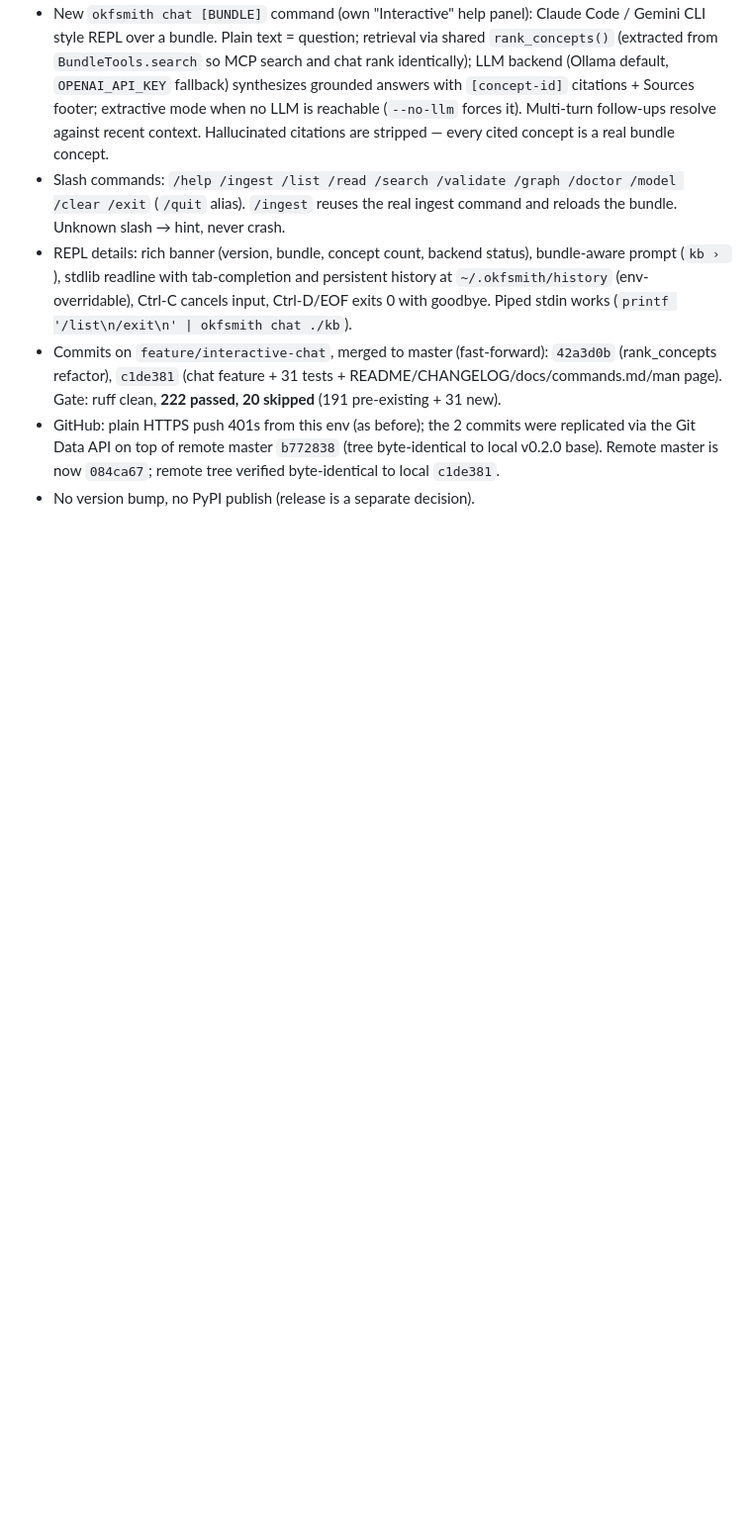
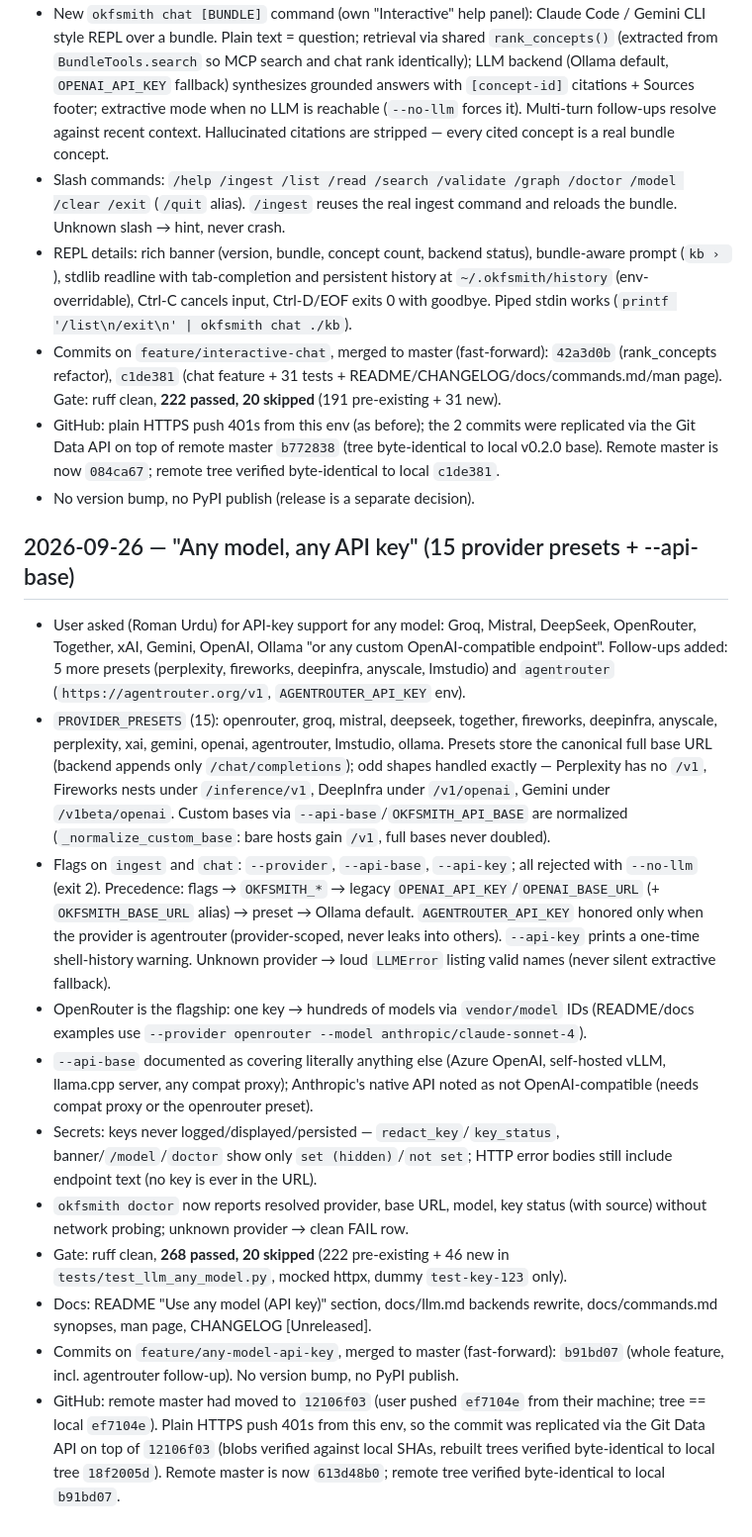
Before and after one commit to Bilal-Junaid-Jiwani/okfsmith, a Markdown page: BUILD_LOG.md, the part around the change. Shown at 99% size. Drawn GitHub-style; blank space fills up the shorter version.

Commit message:
docs: BUILD_LOG entry for any-model API key feature

```diff
--- a/BUILD_LOG.md
+++ b/BUILD_LOG.md
@@ -446,3 +446,52 @@ init → ingest (4 concepts) → validate conformant → graph JSON with dead_li
   (tree byte-identical to local v0.2.0 base). Remote master is now
   `084ca67`; remote tree verified byte-identical to local `c1de381`.
 - No version bump, no PyPI publish (release is a separate decision).
+
+## 2026-09-26 — "Any model, any API key" (15 provider presets + --api-base)
+
+- User asked (Roman Urdu) for API-key support for any model: Groq, Mistral,
+  DeepSeek, OpenRouter, Together, xAI, Gemini, OpenAI, Ollama "or any
+  custom OpenAI-compatible endpoint". Follow-ups added: 5 more presets
+  (perplexity, fireworks, deepinfra, anyscale, lmstudio) and `agentrouter`
+  (`https://agentrouter.org/v1`, `AGENTROUTER_API_KEY` env).
+- `PROVIDER_PRESETS` (15): openrouter, groq, mistral, deepseek, together,
+  fireworks, deepinfra, anyscale, perplexity, xai, gemini, openai,
+  agentrouter, lmstudio, ollama. Presets store the canonical full base URL
+  (backend appends only `/chat/completions`); odd shapes handled exactly —
+  Perplexity has no `/v1`, Fireworks nests under `/inference/v1`, DeepInfra
+  under `/v1/openai`, Gemini under `/v1beta/openai`. Custom bases via
+  `--api-base`/`OKFSMITH_API_BASE` are normalized (`_normalize_custom_base`:
+  bare hosts gain `/v1`, full bases never doubled).
+- Flags on `ingest` and `chat`: `--provider`, `--api-base`, `--api-key`;
+  all rejected with `--no-llm` (exit 2). Precedence: flags → `OKFSMITH_*` →
+  legacy `OPENAI_API_KEY`/`OPENAI_BASE_URL` (+ `OKFSMITH_BASE_URL` alias) →
+  preset → Ollama default. `AGENTROUTER_API_KEY` honored only when the
+  provider is agentrouter (provider-scoped, never leaks into others).
+  `--api-key` prints a one-time shell-history warning. Unknown provider →
+  loud `LLMError` listing valid names (never silent extractive fallback).
+- OpenRouter is the flagship: one key → hundreds of models via
+  `vendor/model` IDs (README/docs examples use
+  `--provider openrouter --model anthropic/claude-sonnet-4`).
+- `--api-base` documented as covering literally anything else (Azure
+  OpenAI, self-hosted vLLM, llama.cpp server, any compat proxy); Anthropic's
+  native API noted as not OpenAI-compatible (needs compat proxy or the
+  openrouter preset).
+- Secrets: keys never logged/displayed/persisted — `redact_key`/`key_status`,
+  banner/`/model`/`doctor` show only `set (hidden)`/`not set`; HTTP error
+  bodies still include endpoint text (no key is ever in the URL).
+- `okfsmith doctor` now reports resolved provider, base URL, model, key
+  status (with source) without network probing; unknown provider → clean
+  FAIL row.
+- Gate: ruff clean, **268 passed, 20 skipped** (222 pre-existing + 46 new in
+  `tests/test_llm_any_model.py`, mocked httpx, dummy `test-key-123` only).
+- Docs: README "Use any model (API key)" section, docs/llm.md backends
+  rewrite, docs/commands.md synopses, man page, CHANGELOG [Unreleased].
+- Commits on `feature/any-model-api-key`, merged to master (fast-forward):
+  `b91bd07` (whole feature, incl. agentrouter follow-up). No version bump,
+  no PyPI publish.
+- GitHub: remote master had moved to `12106f03` (user pushed `ef7104e` from
+  their machine; tree == local `ef7104e`). Plain HTTPS push 401s from this
+  env, so the commit was replicated via the Git Data API on top of
+  `12106f03` (blobs verified against local SHAs, rebuilt trees verified
+  byte-identical to local tree `18f2005d`). Remote master is now
+  `613d48b0`; remote tree verified byte-identical to local `b91bd07`.
```
